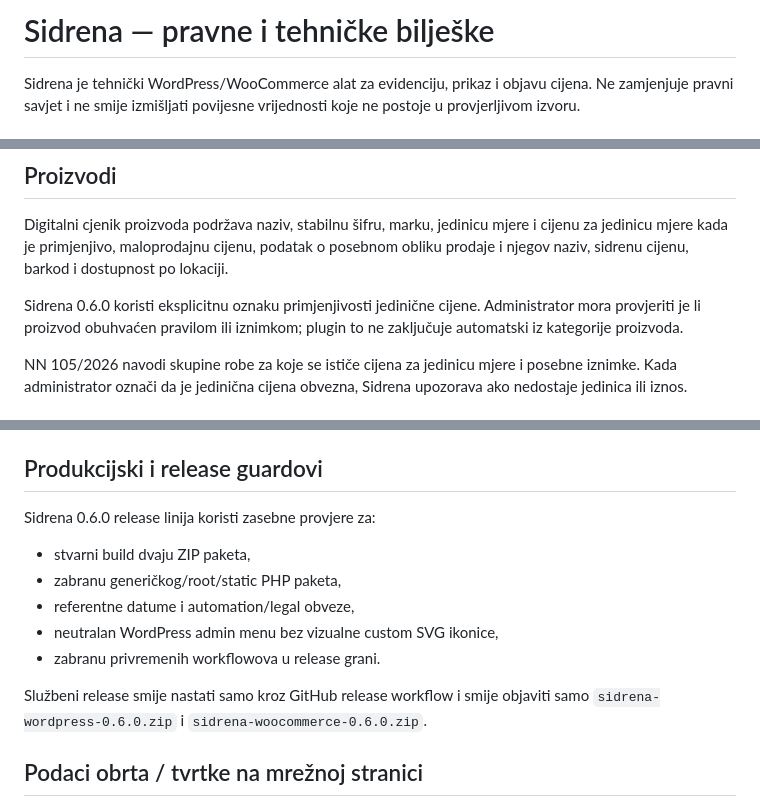
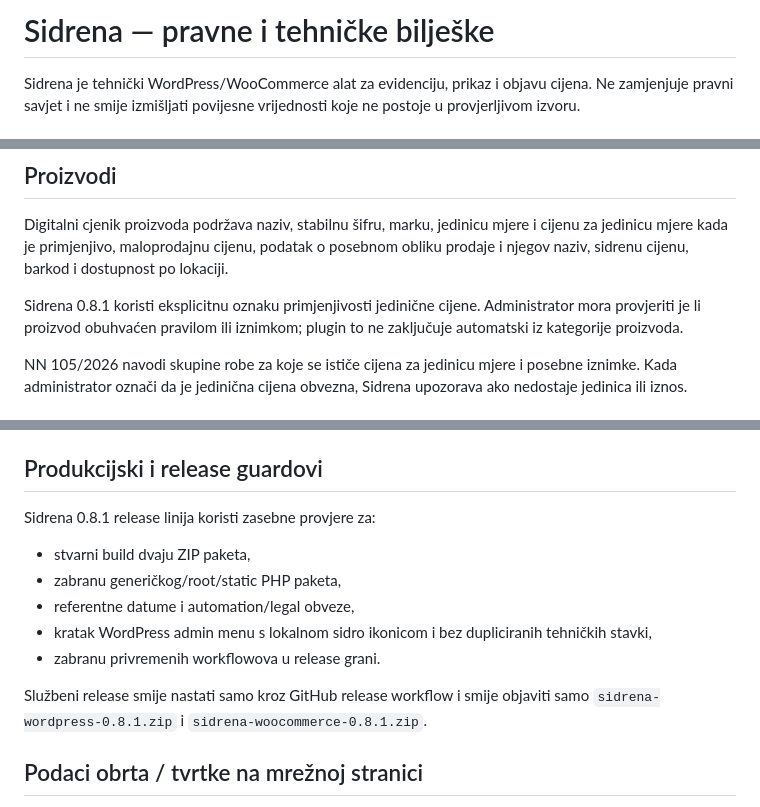
Before and after one commit to bren-wp/SIDRENA, a Markdown page: docs/legal-and-technical-notes.md, 3 parts joined by grey strips. GitHub-like rendering.

Commit message:
Update legal and technical notes for GPL and 0.8.1

```diff
--- a/docs/legal-and-technical-notes.md
+++ b/docs/legal-and-technical-notes.md
@@ -2,7 +2,7 @@
 Sidrena source file.
 Author: Brendigo
 Author URI: https://brendigo.com/
-Plugin URI: https://sidrene-cijene.com.hr/
+Plugin URI: https://brendigo.com/sidrene-cijene/
 Support: sidrena@brendigo.com
 -->
 
@@ -61,7 +61,7 @@ Sidrena zato:
 
 Digitalni cjenik proizvoda podržava naziv, stabilnu šifru, marku, jedinicu mjere i cijenu za jedinicu mjere kada je primjenjivo, maloprodajnu cijenu, podatak o posebnom obliku prodaje i njegov naziv, sidrenu cijenu, barkod i dostupnost po lokaciji.
 
-Sidrena 0.6.0 koristi eksplicitnu oznaku primjenjivosti jedinične cijene. Administrator mora provjeriti je li proizvod obuhvaćen pravilom ili iznimkom; plugin to ne zaključuje automatski iz kategorije proizvoda.
+Sidrena 0.8.1 koristi eksplicitnu oznaku primjenjivosti jedinične cijene. Administrator mora provjeriti je li proizvod obuhvaćen pravilom ili iznimkom; plugin to ne zaključuje automatski iz kategorije proizvoda.
 
 NN 105/2026 navodi skupine robe za koje se ističe cijena za jedinicu mjere i posebne iznimke. Kada administrator označi da je jedinična cijena obvezna, Sidrena upozorava ako nedostaje jedinica ili iznos.
 
@@ -92,15 +92,15 @@ Zadano vrijeme Sidrene je 06:30 prema WordPress vremenskoj zoni. WP-Cron ovisi o
 
 ## Produkcijski i release guardovi
 
-Sidrena 0.6.0 release linija koristi zasebne provjere za:
+Sidrena 0.8.1 release linija koristi zasebne provjere za:
 
 - stvarni build dvaju ZIP paketa,
 - zabranu generičkog/root/static PHP paketa,
 - referentne datume i automation/legal obveze,
-- neutralan WordPress admin menu bez vizualne custom SVG ikonice,
+- kratak WordPress admin menu s lokalnom sidro ikonicom i bez dupliciranih tehničkih stavki,
 - zabranu privremenih workflowova u release grani.
 
-Službeni release smije nastati samo kroz GitHub release workflow i smije objaviti samo `sidrena-wordpress-0.6.0.zip` i `sidrena-woocommerce-0.6.0.zip`.
+Službeni release smije nastati samo kroz GitHub release workflow i smije objaviti samo `sidrena-wordpress-0.8.1.zip` i `sidrena-woocommerce-0.8.1.zip`.
 
 ## Podaci obrta / tvrtke na mrežnoj stranici
 
```
Also changed, not shown: other parts of docs/legal-and-technical-notes.md (+1 -1 lines).
